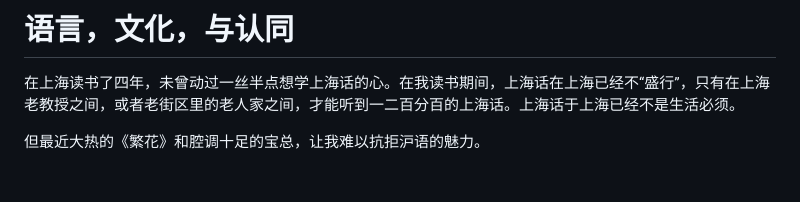
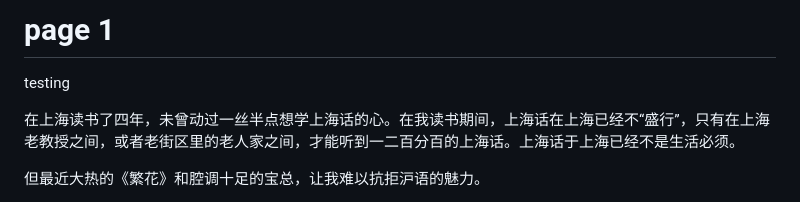
Before and after one commit to YolandalS/yolandathinks, a Markdown page: webcontent/page1.md, the part around the change. Rendered like a GitHub page; blank space fills up the shorter version.

```diff
--- a/webcontent/page1.md
+++ b/webcontent/page1.md
@@ -1,4 +1,6 @@
-# 语言，文化，与认同
+# page 1
+
+testing
 
 在上海读书了四年，未曾动过一丝半点想学上海话的心。在我读书期间，上海话在上海已经不“盛行”，只有在上海老教授之间，或者老街区里的老人家之间，才能听到一二百分百的上海话。上海话于上海已经不是生活必须。
 
```
